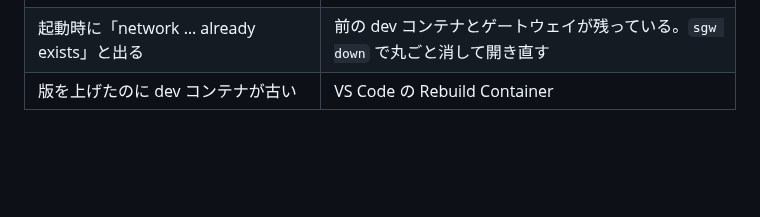
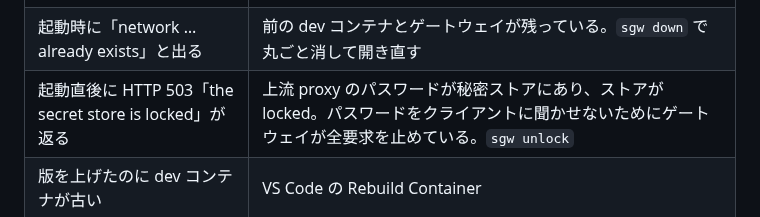
Before and after one commit to Amakata/sekimore-gw, a Markdown page: README.ja.md, the part around the change. Drawn GitHub-style; blank space fills up the shorter version.

Commit message:
README.ja: the 503 troubleshooting row (#275)

```diff
--- a/README.ja.md
+++ b/README.ja.md
@@ -140,6 +140,7 @@ sekimore-gw（sgw）は、Docker で動く AI エージェントのためのネ
 | エージェントに要るドメインが解決されない | `allow_domains` に足す。ブロックされた通信は `sgw web` で見える |
 | 版を上げたのにゲートウェイが古い | `sgw recreate` |
 | 起動時に「network … already exists」と出る | 前の dev コンテナとゲートウェイが残っている。`sgw down` で丸ごと消して開き直す |
+| 起動直後に HTTP 503「the secret store is locked」が返る | 上流 proxy のパスワードが秘密ストアにあり、ストアが locked。パスワードをクライアントに聞かせないためにゲートウェイが全要求を止めている。`sgw unlock` |
 | 版を上げたのに dev コンテナが古い | VS Code の Rebuild Container |
 
 ## ライセンス
```
